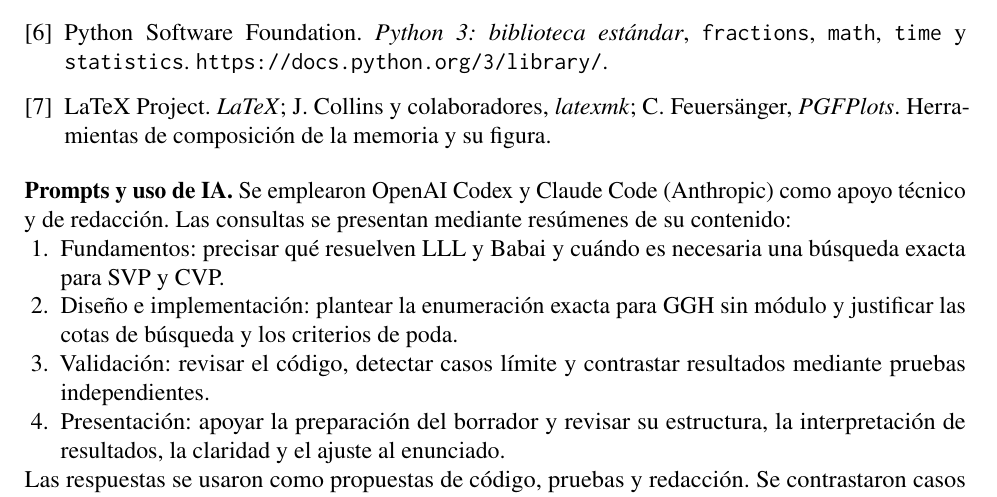
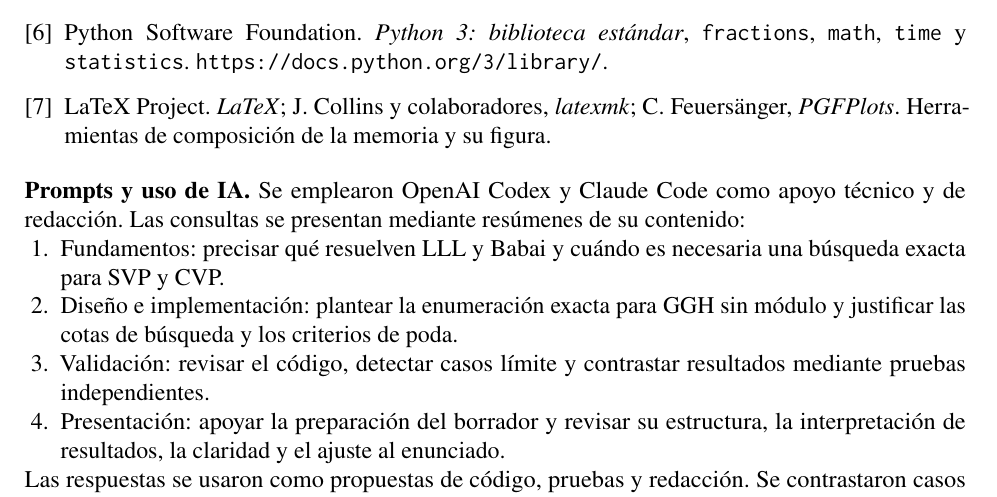
Before and after one commit to vvvalero/Trabajo-CSD, a LaTeX document (reportproposal/memoria.tex, which reads reportproposal/secciones/5_referencias.tex): part of page 5 of 5, cut so that both start at the same text. Compiled offline with pdfLaTeX.

Commit message:
Simplifica el nombre de Claude Code en la memoria

```diff
--- a/reportproposal/secciones/5_referencias.tex
+++ b/reportproposal/secciones/5_referencias.tex
@@ -19,7 +19,7 @@ Cambridge University Press, 2012. Capítulos~17 y~18, versión ampliada y correg
 C.~Feuersänger, \emph{PGFPlots}. Herramientas de composición de la memoria y su figura.
 \end{thebibliography}
 
-\noindent\textbf{Prompts y uso de IA.} Se emplearon OpenAI Codex y Claude Code (Anthropic)
+\noindent\textbf{Prompts y uso de IA.} Se emplearon OpenAI Codex y Claude Code
 como apoyo técnico y de redacción.
 Las consultas se presentan mediante resúmenes de su contenido:
 \begin{enumerate}
```
Also changed, not shown: reportproposal/memoria.pdf.
